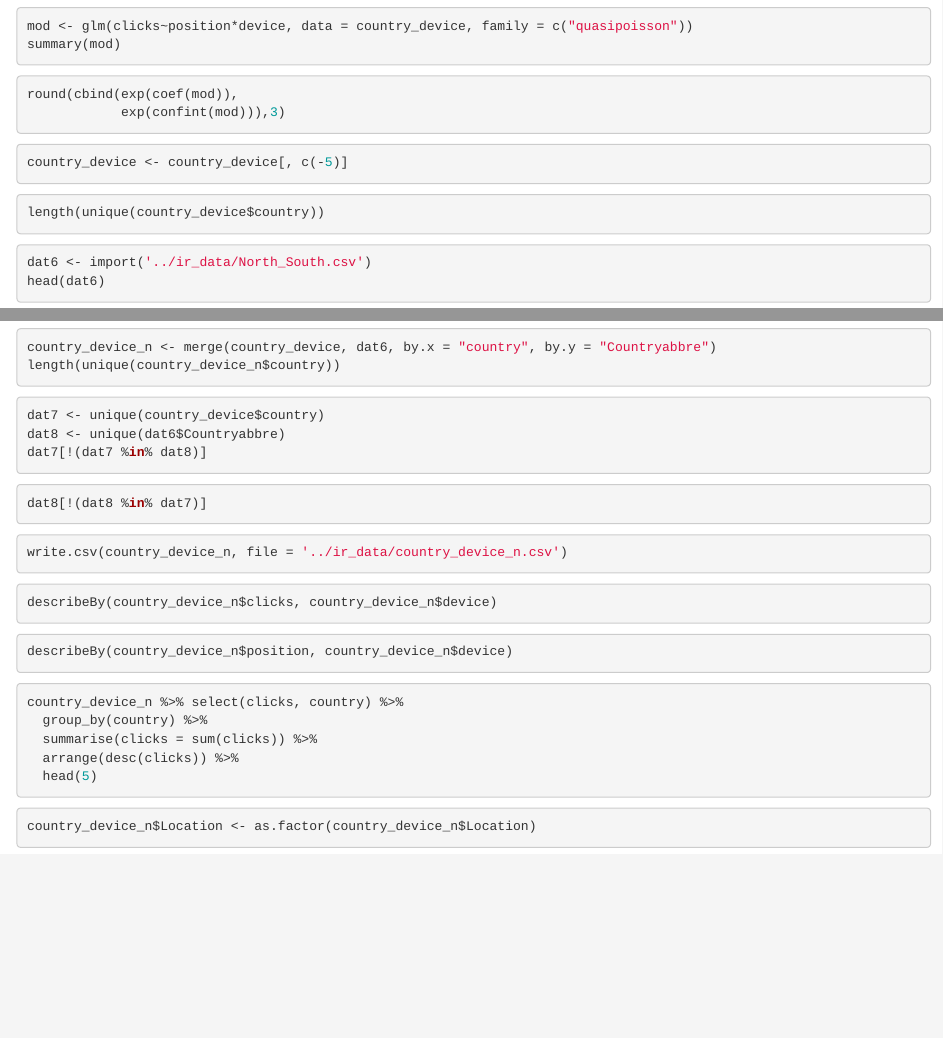
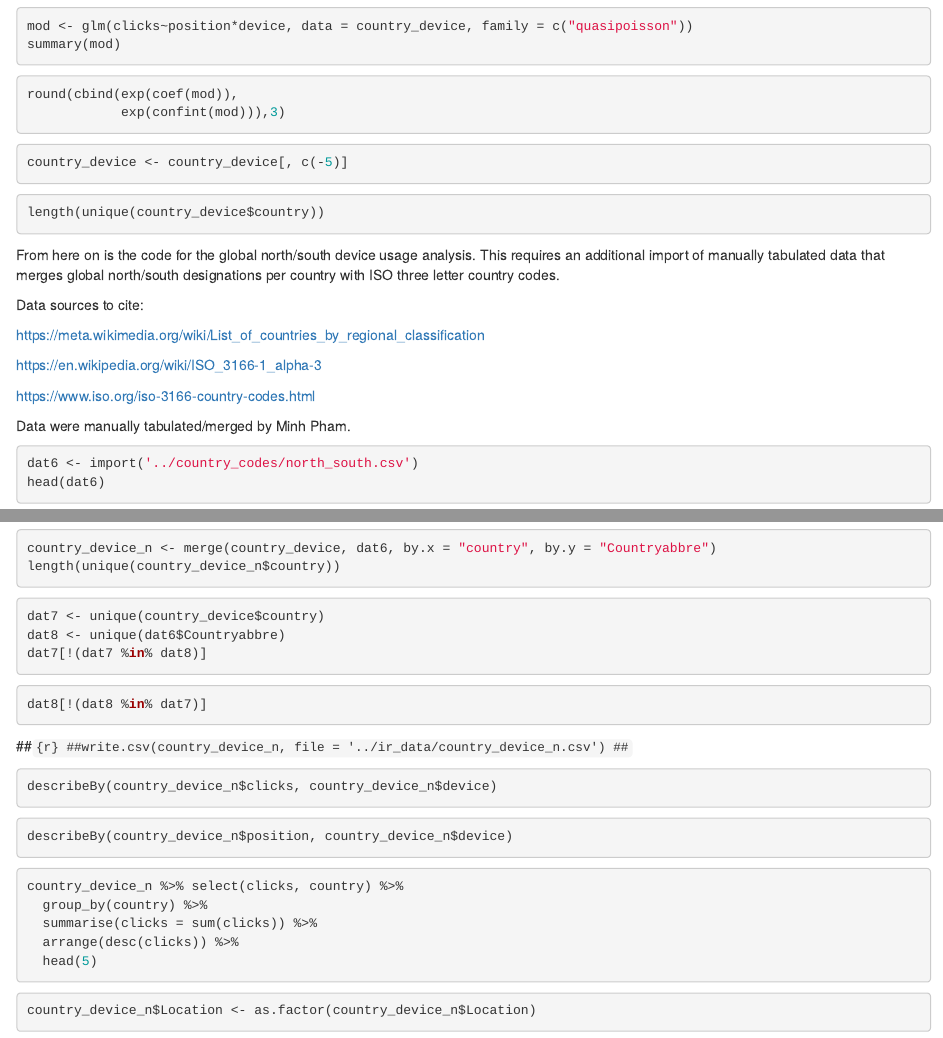
Before and after one commit to imls-measuring-up/ramp-analyses-scripts, an R Markdown document (scripts/RAMP_use_ratio_and_country_device_analyses.Rmd): the page in a window 1100 px wide, from 4220 px down, and a second part further down, joined at a grey line. Rendered offline with R 4.5, knitr and Pandoc, with nearby package versions; the code chunks are not run, so their results and figures are left out.

Commit message:
adding global n/s designation by country code

````diff
--- a/scripts/RAMP_use_ratio_and_country_device_analyses.Rmd
+++ b/scripts/RAMP_use_ratio_and_country_device_analyses.Rmd
@@ -249,10 +249,20 @@ country_device <- country_device[, c(-5)]
 length(unique(country_device$country))
 ```
 
+From here on is the code for the global north/south device usage analysis. This requires an additional import of manually tabulated data that merges global north/south designations per country with ISO three letter country codes.
 
+Data sources to cite:
+
+https://meta.wikimedia.org/wiki/List_of_countries_by_regional_classification
+
+https://en.wikipedia.org/wiki/ISO_3166-1_alpha-3
+
+https://www.iso.org/iso-3166-country-codes.html
+
+Data were manually tabulated/merged by Minh Pham.
 
 ```{r}
-dat6 <- import('../ir_data/North_South.csv')
+dat6 <- import('../country_codes/north_south.csv')
 head(dat6)
 ```
 ```{r}
@@ -274,9 +284,9 @@ dat7[!(dat7 %in% dat8)]
 ```{r}
 dat8[!(dat8 %in% dat7)]
 ```
-```{r}
-write.csv(country_device_n, file = '../ir_data/country_device_n.csv')
-```
+##```{r}
+##write.csv(country_device_n, file = '../ir_data/country_device_n.csv')
+##```
 ```{r}
 describeBy(country_device_n$clicks, country_device_n$device)
 ```
````
